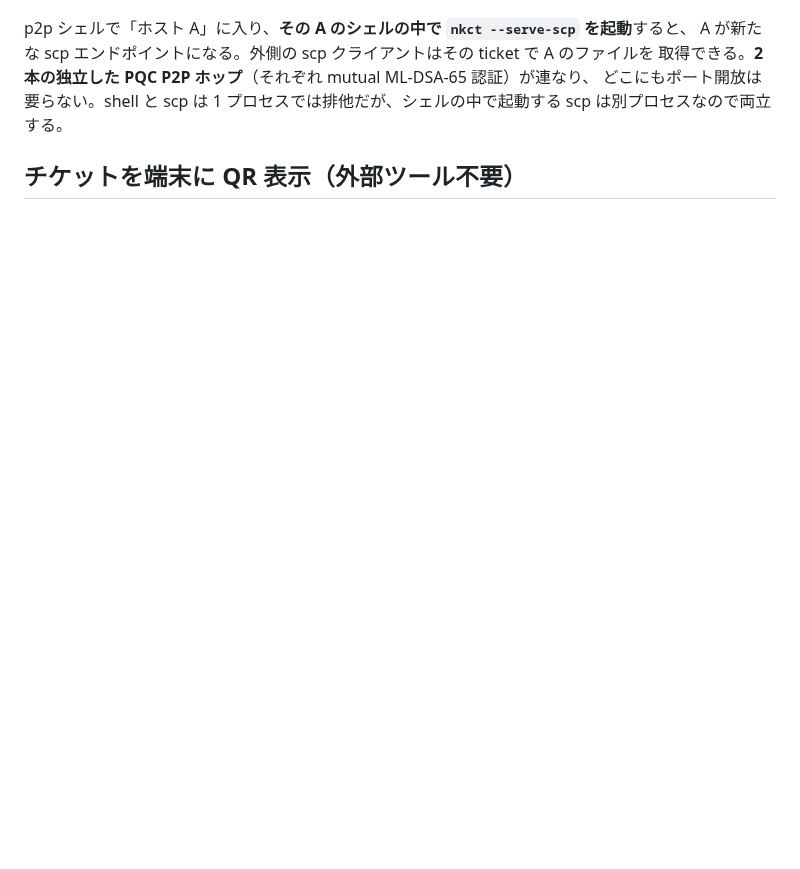
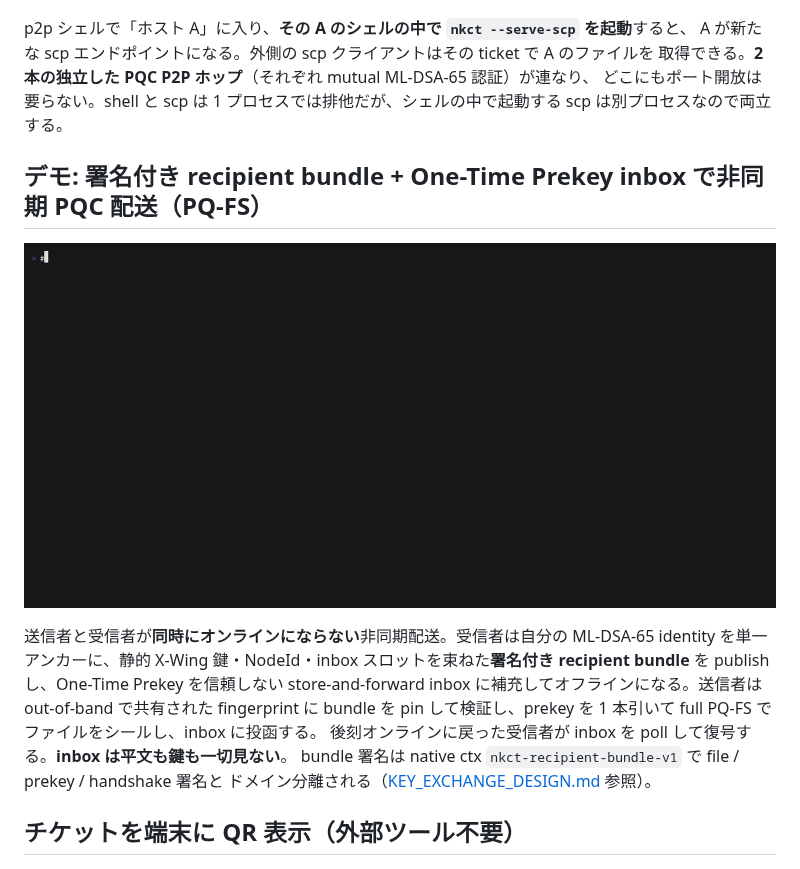
Before and after one commit to nkoriyama/nkCryptoTool-rust, a Markdown page: README.md, the part around the change. Drawn GitHub-style; pictures changed too: docs/p2p_bundle_demo.gif (added); blank space fills up the shorter version.

Commit message:
docs(demo): add async recipient-bundle + One-Time Prekey inbox VHS demo
Records the asynchronous PQ-FS delivery path where sender and recipient are
never online together: the recipient publishes a signed recipient bundle
(ML-DSA-65 identity anchoring a static X-Wing key, NodeId, and inbox slot) and
stocks one-time prekeys in an untrusted store-and-forward inbox; the sender
pins the fingerprint, verifies the bundle, seals a file with full PQ-FS, and
deposits it; the recipient later polls and decrypts. The inbox never sees
plaintext or keys.

- demos/p2p_bundle_demo.sh: self-pacing end-to-end script (loopback iroh,
  --features mls). Uses mktemp -d (0700, unpredictable) for its scratch dir so
  there is no fixed /tmp name for a local attacker to pre-plant symlinks in
  (CWE-59) and the inbox ticket in the log stays out of other users reach.
- demos/p2p_bundle.tape: VHS recipe (render: vhs demos/p2p_bundle.tape).
- docs/p2p_bundle_demo.gif: recorded output.
- README.md: embed the demo with a description of the bundle flow and its
  native-ctx (nkct-recipient-bundle-v1) domain separation.

```diff
--- a/README.md
+++ b/README.md
@@ -76,6 +76,19 @@ A が新たな scp エンドポイントになる。外側の scp クライア
 取得できる。**2 本の独立した PQC P2P ホップ**（それぞれ mutual ML-DSA-65 認証）が連なり、
 どこにもポート開放は要らない。shell と scp は 1 プロセスでは排他だが、シェルの中で起動する
 scp は別プロセスなので両立する。
+
+## **デモ: 署名付き recipient bundle + One-Time Prekey inbox で非同期 PQC 配送（PQ-FS）**
+
+![署名付き recipient bundle と One-Time Prekey inbox による非同期 PQC 配送](./docs/p2p_bundle_demo.gif)
+
+送信者と受信者が**同時にオンラインにならない**非同期配送。受信者は自分の ML-DSA-65
+identity を単一アンカーに、静的 X-Wing 鍵・NodeId・inbox スロットを束ねた**署名付き
+recipient bundle** を publish し、One-Time Prekey を信頼しない store-and-forward inbox
+に補充してオフラインになる。送信者は out-of-band で共有された fingerprint に bundle を
+pin して検証し、prekey を 1 本引いて full PQ-FS でファイルをシールし、inbox に投函する。
+後刻オンラインに戻った受信者が inbox を poll して復号する。**inbox は平文も鍵も一切見ない**。
+bundle 署名は native ctx `nkct-recipient-bundle-v1` で file / prekey / handshake 署名と
+ドメイン分離される（[KEY_EXCHANGE_DESIGN.md](./KEY_EXCHANGE_DESIGN.md) 参照）。
 
 ## **チケットを端末に QR 表示（外部ツール不要）**
 
```
Also changed, not shown: 2 other files.
